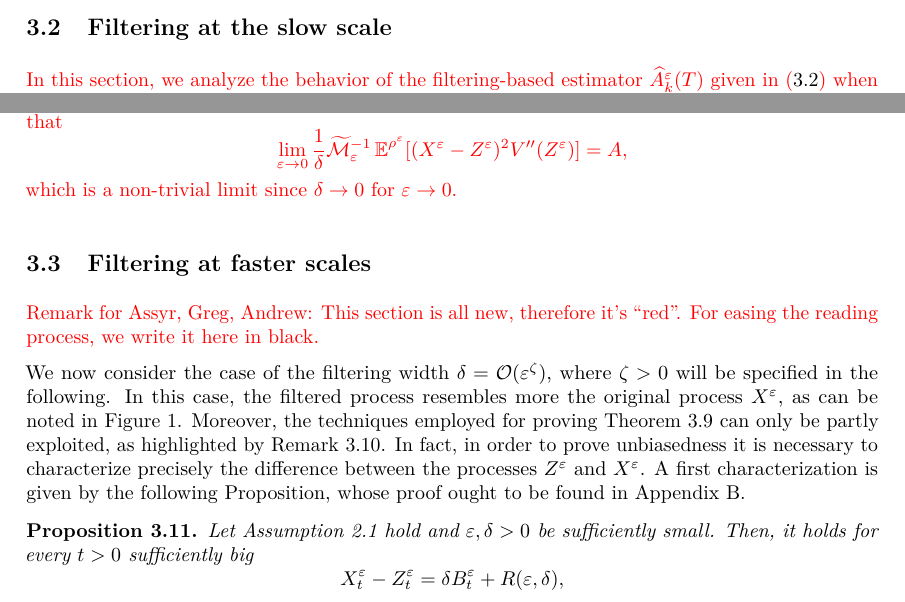
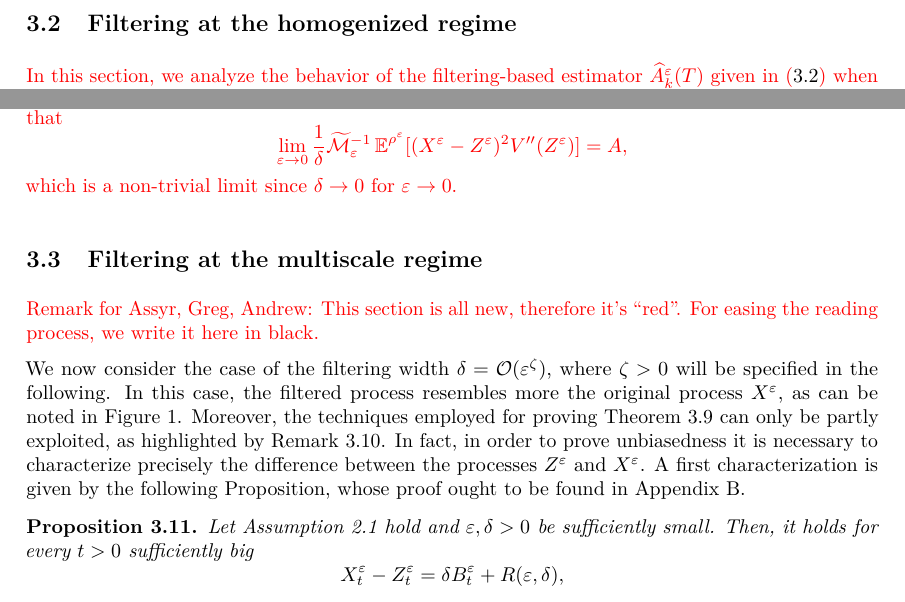
Before and after one commit to giacomogaregnani/PaperSDE, a LaTeX document (PaperSDE.tex): two parts of pages 9 and 12 of 32, joined at a grey line, cut so that both start at the same text. Compiled offline with pdfLaTeX.

Commit message:
small corrections

```diff
--- a/PaperSDE.tex
+++ b/PaperSDE.tex
@@ -259,7 +259,7 @@ Moreover, it holds
 \end{equation}
 \end{lemma}
 
-\subsection{Filtering at the slow scale}\label{sec:Slow}
+\subsection{Filtering at the homogenized regime}\label{sec:Slow}
 
 \corr{In this section, we analyze the behavior of the filtering-based estimator $\widehat A^\epl_k(T)$ given in \eqref{eq:AHatMixed} when the filtering width $\delta$ is independent of $\epl$. In particular, we suppose there exist positive constants $C_1$ and $C_2$ independent of $\epl$ and $\delta$ such that $C_1 \epl^0 \leq \delta \leq C_2 \epl^0$. In the following, we will write more compactly that $\delta = \mathcal O(\epl^0)$. The analysis in this case is based on the convergence of the couple $(X^\epl, Z^\epl)^\top$ with respect to the multiscale parameter $\epl \to 0$.} In particular, it is known that the invariant measure of $X^\epl$ converges weakly to the invariant measure of $X$ solution of the homogenized equation \eqref{eq:SDE_HOM}. The following result guarantees the same kind of convergence for the couple $(X^\epl, Z^\epl)^\top$.
 
@@ -435,7 +435,7 @@ which, together with \eqref{eq:Proof_I1} and \eqref{eq:alphaDecomposition}, prov
 \end{remark}
 }
 
-\subsection{Filtering at faster scales}\label{sec:Fast}
+\subsection{Filtering at the multiscale regime}\label{sec:Fast}
 
 \corr{Remark for Assyr, Greg, Andrew: This section is all new, therefore it's ``red''. For easing the reading process, we write it here in black.}
 
```
Also changed, not shown: PaperSDE.pdf, PaperSDE.tex (4 more changed lines), 1 other file.
